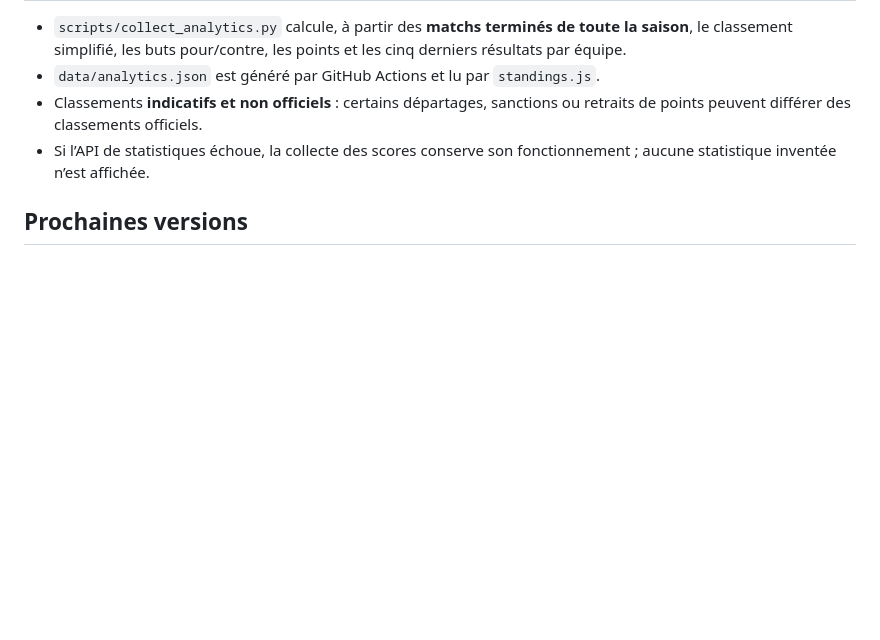
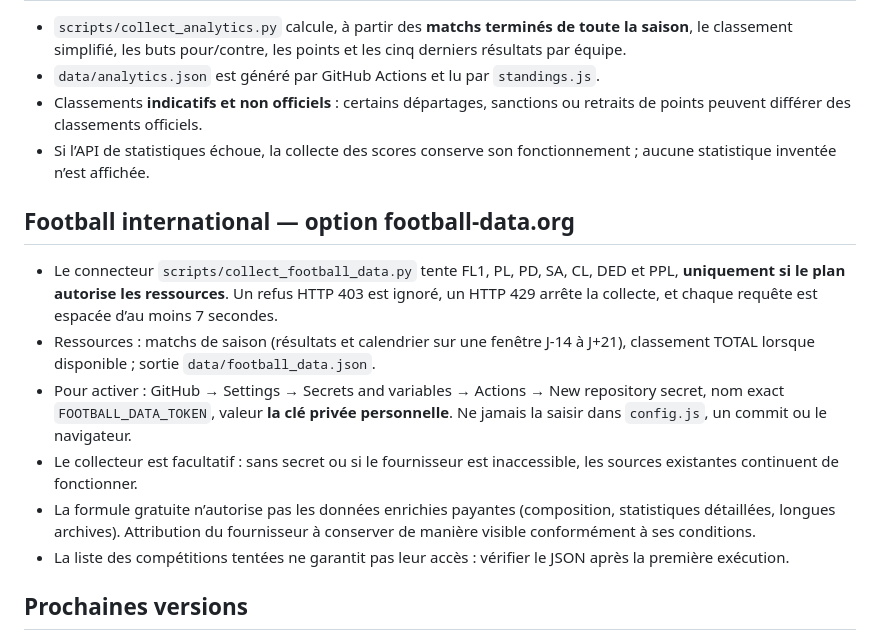
Before and after one commit to Adelovitch/SportPulse, a Markdown page: README.md, the part around the change. Drawn GitHub-style; blank space fills up the shorter version.

Commit message:
docs: setup private GitHub Actions token and explain rate limits

```diff
--- a/README.md
+++ b/README.md
@@ -30,6 +30,14 @@ Ces tests valident la normalisation, mais pas la disponibilité du fournisseur.
 - Classements **indicatifs et non officiels** : certains départages, sanctions ou retraits de points peuvent différer des classements officiels.
 - Si l’API de statistiques échoue, la collecte des scores conserve son fonctionnement ; aucune statistique inventée n’est affichée.
 
+## Football international — option football-data.org
+- Le connecteur `scripts/collect_football_data.py` tente FL1, PL, PD, SA, CL, DED et PPL, **uniquement si le plan autorise les ressources**. Un refus HTTP 403 est ignoré, un HTTP 429 arrête la collecte, et chaque requête est espacée d’au moins 7 secondes.
+- Ressources : matchs de saison (résultats et calendrier sur une fenêtre J-14 à J+21), classement TOTAL lorsque disponible ; sortie `data/football_data.json`.
+- Pour activer : GitHub → Settings → Secrets and variables → Actions → New repository secret, nom exact `FOOTBALL_DATA_TOKEN`, valeur **la clé privée personnelle**. Ne jamais la saisir dans `config.js`, un commit ou le navigateur.
+- Le collecteur est facultatif : sans secret ou si le fournisseur est inaccessible, les sources existantes continuent de fonctionner.
+- La formule gratuite n’autorise pas les données enrichies payantes (composition, statistiques détaillées, longues archives). Attribution du fournisseur à conserver de manière visible conformément à ses conditions.
+- La liste des compétitions tentées ne garantit pas leur accès : vérifier le JSON après la première exécution.
+
 ## Prochaines versions
 - Ajouter d'autres compétitions/sports **après vérification des conditions de réutilisation** et de la qualité des données.
 - Construire des prédictions 1/N/2 sur résultats historiques réels, avec séparation chronologique, calibration et évaluation hors échantillon.
```
